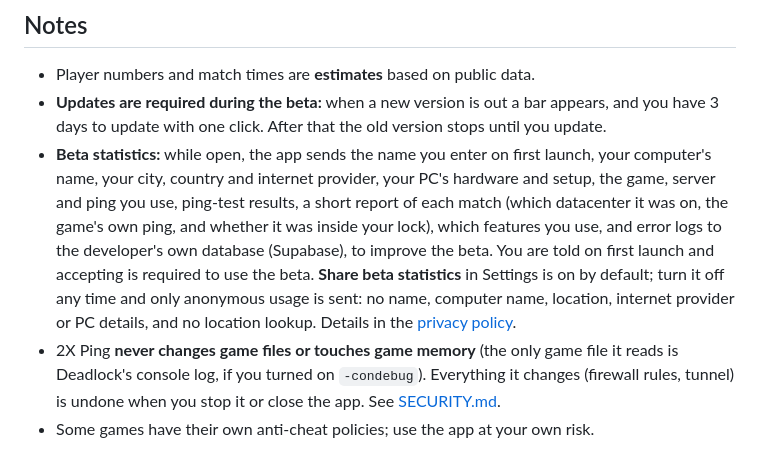
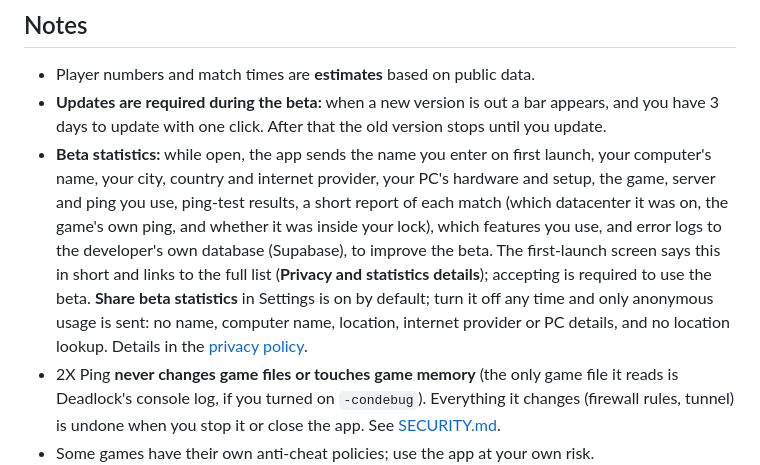
Before and after one commit to ldo2x/2XPing, a Markdown page: README.en.md, the part around the change. Drawn GitHub-style.

```diff
--- a/README.en.md
+++ b/README.en.md
@@ -82,7 +82,7 @@ Other games (CS2, Dota 2, Valorant, Fortnite, PUBG, Apex, Rocket League) are bei
 ## Notes
 - Player numbers and match times are **estimates** based on public data.
 - **Updates are required during the beta:** when a new version is out a bar appears, and you have 3 days to update with one click. After that the old version stops until you update.
-- **Beta statistics:** while open, the app sends the name you enter on first launch, your computer's name, your city, country and internet provider, your PC's hardware and setup, the game, server and ping you use, ping-test results, a short report of each match (which datacenter it was on, the game's own ping, and whether it was inside your lock), which features you use, and error logs to the developer's own database (Supabase), to improve the beta. You are told on first launch and accepting is required to use the beta. **Share beta statistics** in Settings is on by default; turn it off any time and only anonymous usage is sent: no name, computer name, location, internet provider or PC details, and no location lookup. Details in the [privacy policy](SECURITY.md#usage-statistics-beta).
+- **Beta statistics:** while open, the app sends the name you enter on first launch, your computer's name, your city, country and internet provider, your PC's hardware and setup, the game, server and ping you use, ping-test results, a short report of each match (which datacenter it was on, the game's own ping, and whether it was inside your lock), which features you use, and error logs to the developer's own database (Supabase), to improve the beta. The first-launch screen says this in short and links to the full list (**Privacy and statistics details**); accepting is required to use the beta. **Share beta statistics** in Settings is on by default; turn it off any time and only anonymous usage is sent: no name, computer name, location, internet provider or PC details, and no location lookup. Details in the [privacy policy](SECURITY.md#usage-statistics-beta).
 - 2X Ping **never changes game files or touches game memory** (the only game file it reads is Deadlock's console log, if you turned on `-condebug`). Everything it changes (firewall rules, tunnel) is undone when you stop it or close the app. See [SECURITY.md](SECURITY.md).
 - Some games have their own anti-cheat policies; use the app at your own risk.
 
```
Also changed, not shown: README.md (+1 -1 lines), SECURITY.md (+1 -1 lines), docs/renders/welcome-ar.png (added), docs/renders/welcome-en.png (added), 4 other files.
